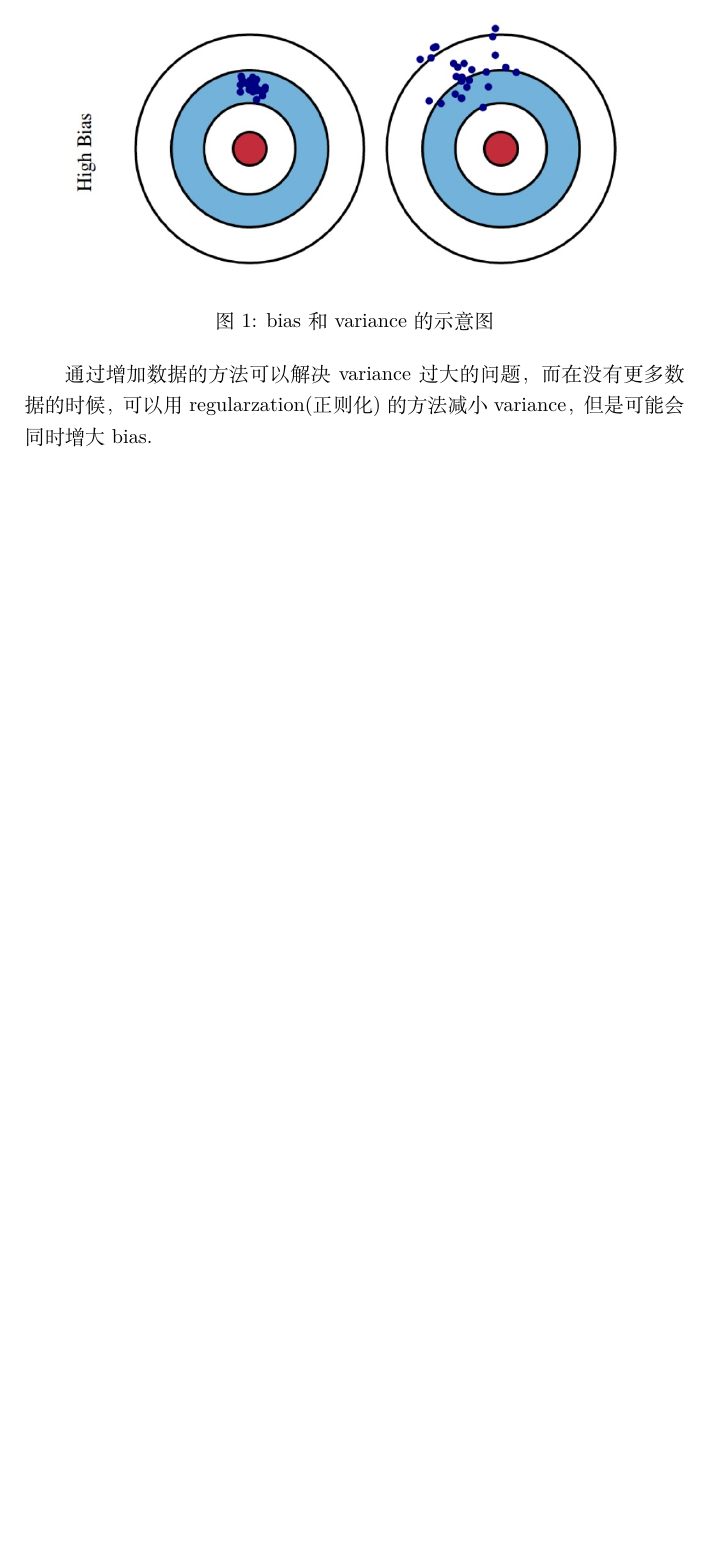
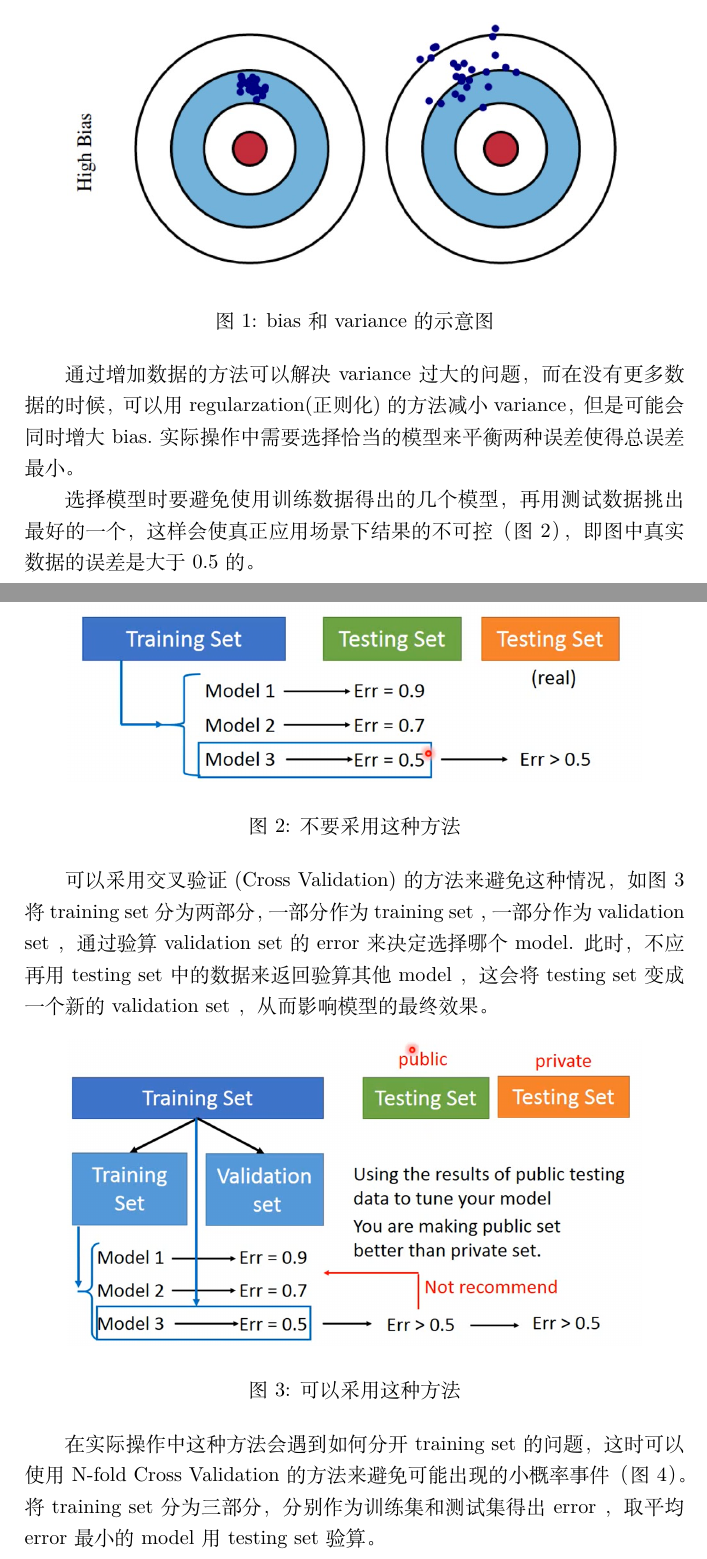
Before and after one commit to Lukehust/Deeplearning-notes, a LaTeX document (1.1线性回归/1.1线性回归.tex): part of page 2 of 2 before the commit and two parts of pages 2 and 3 of 4 after it, the two joined at a grey line, cut so that both start at the same text, the shorter picture padded with empty space. Compiled offline with XeLaTeX.

Commit message:
补全1.1

```diff
--- a/1.1线性回归/1.1线性回归.tex
+++ b/1.1线性回归/1.1线性回归.tex
@@ -47,4 +47,25 @@ L(f)=L(w,b)=\sum^{10}_{n=1}(\hat{y}^n-(b+w\cdot x^{n}_{cp}))^2
 \label{bias-variance}
 \end{figure}
 
-通过增加数据的方法可以解决variance过大的问题，而在没有更多数据的时候，可以用regularzation(正则化)的方法减小variance，但是可能会同时增大bias.
+通过增加数据的方法可以解决variance过大的问题，而在没有更多数据的时候，可以用regularzation(正则化)的方法减小variance，但是可能会同时增大bias.实际操作中需要选择恰当的模型来平衡两种误差使得总误差最小。
+
+选择模型时要避免使用训练数据得出的几个模型，再用测试数据挑出最好的一个，这样会使真正应用场景下结果的不可控（图2），即图中真实数据的误差是大于0.5的。
+
+\newpage
+
+\begin{figure}[ht]
+\centering
+\includegraphics[width=300pt]{notdo.png}
+\caption{不要采用这种方法}
+\label{notdo}
+\end{figure}
+
+可以采用交叉验证(Cross Validation)的方法来避免这种情况，如图3将 training set 分为两部分，一部分作为 training set ，一部分作为 validation set ，通过验算 validation set 的 error 来决定选择哪个 model. 此时，不应再用 testing set 中的数据来返回验算其他 model ，这会将 testing set 变成一个新的 validation set ，从而影响模型的最终效果。
+\begin{figure}[ht]
+\centering
+\includegraphics[width=300pt]{rec1.png}
+\caption{可以采用这种方法}
+\label{recommended1}
+\end{figure}
+
+在实际操作中这种方法会遇到如何分开 training set 的问题，这时可以使用 N-fold Cross Validation 的方法来避免可能出现的小概率事件（图4）。将 training set 分为三部分，分别作为训练集和测试集得出 error ，取平均 error 最小的 model 用 testing set 验算。
```
Also changed, not shown: 1.1线性回归/1.1线性回归.pdf, 1.1线性回归/image/notdo.png (added), 1.1线性回归/image/rec1.png (added), 1.1线性回归/image/rec2.png (added), 1.1线性回归/1.1线性回归.tex (8 more changed lines).
